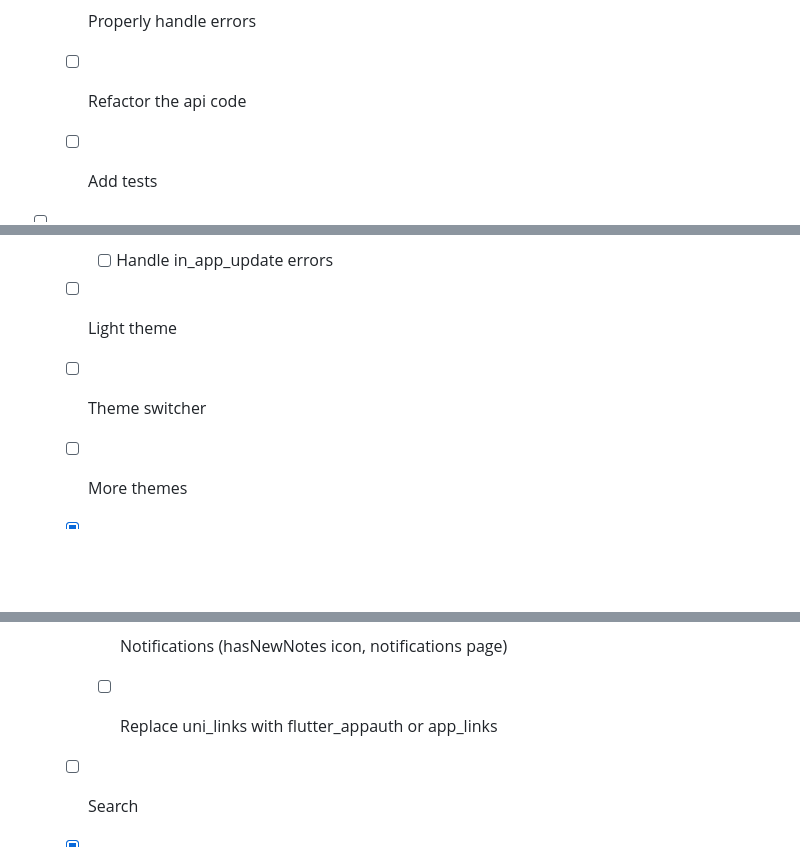
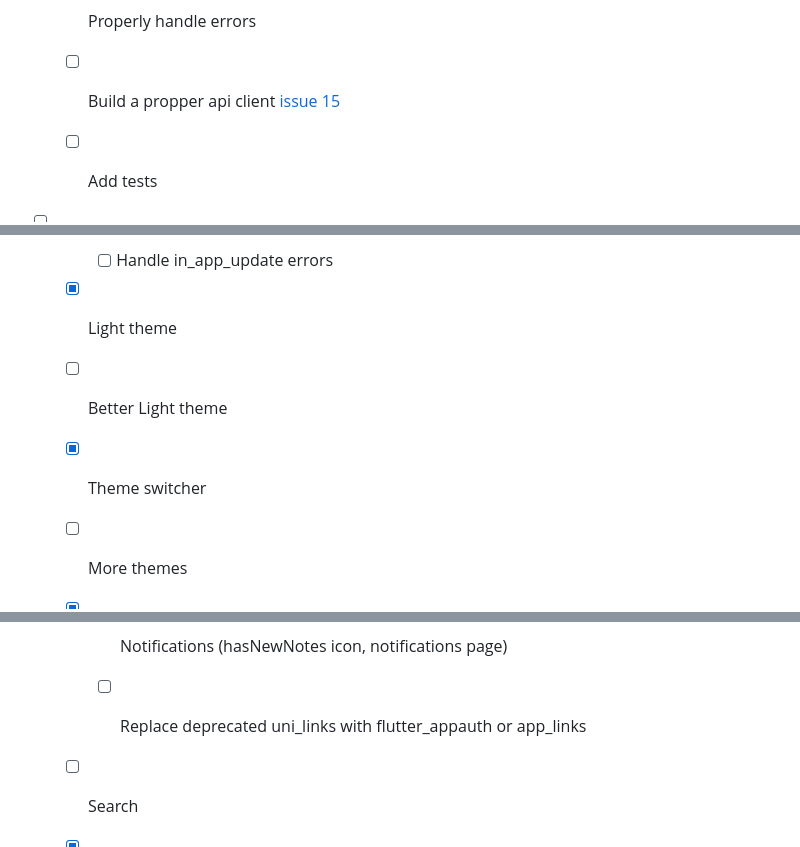
Before and after one commit to felipebueno/stacker_news, a Markdown page: README.md, 3 parts joined by grey strips. GitHub-like rendering; blank space fills up the shorter version.

```diff
--- a/README.md
+++ b/README.md
@@ -52,7 +52,7 @@ Not implemented yet.
 
   - [ ] Properly handle errors
 
-  - [ ] Refactor the api code
+  - [ ] Build a propper api client [issue 15](https://github.com/felipebueno/stacker_news/issues/15)
 
   - [ ] Add tests
 
@@ -68,9 +68,11 @@ Not implemented yet.
 
     - [ ] Handle in_app_update errors
 
-  - [ ] Light theme
+  - [x] Light theme
 
-  - [ ] Theme switcher
+  - [ ] Better Light theme
+
+  - [x] Theme switcher
 
   - [ ] More themes
 
@@ -104,7 +106,7 @@ Not implemented yet.
 
     - [ ] Notifications (hasNewNotes icon, notifications page)
 
-    - [ ] Replace uni_links with flutter_appauth or app_links
+    - [ ] Replace deprecated uni_links with flutter_appauth or app_links
 
   - [ ] Search
 
```
